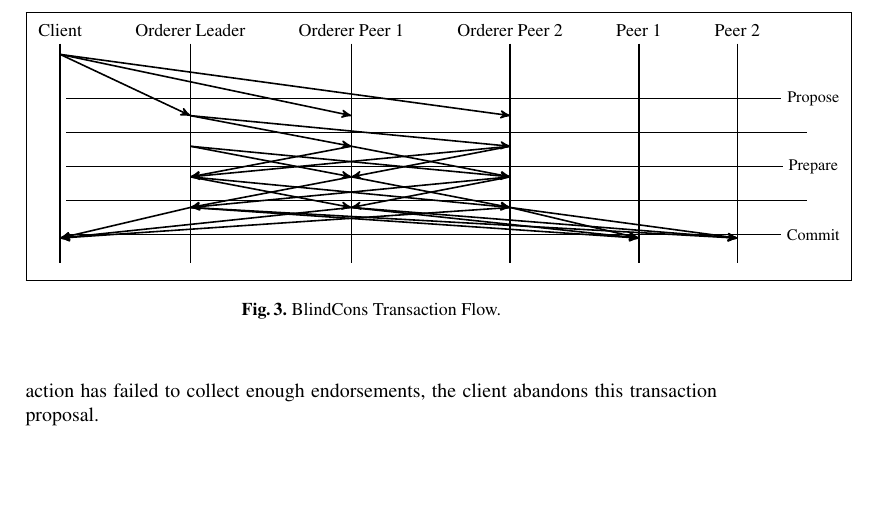
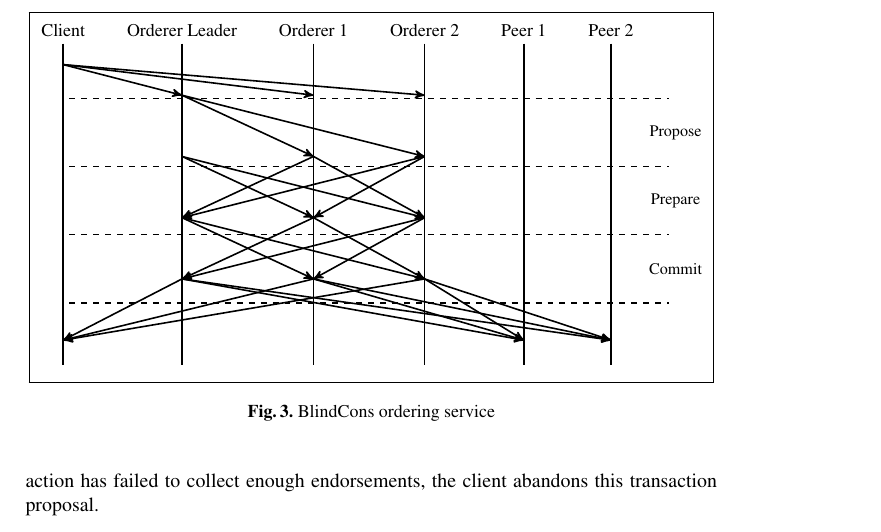
Before and after one commit to mirkokoscina/BlindCons, a LaTeX paper (main.tex): part of page 7 of 15, cut so that both start at the same text, the shorter picture padded with empty space. Compiled offline with pdfLaTeX.

Commit message:
version 01122019 v3

```diff
--- a/main.tex
+++ b/main.tex
@@ -339,59 +339,88 @@ The number of valid responses needed to consider that the \textit{transaction pr
     \node[scale=1] (comm) {};
     \node[left = of comm, scale=1] (peer) {Peer 2};
     \node[left = of peer, scale=1] (ord) {Peer 1};
-    \node[left = of ord, scale=1] (endp3) {Orderer Peer 2};
-    \node[left = of endp3,scale=1] (endp2) {Orderer Peer 1};
+    \node[left = of ord, scale=1] (endp3) {Orderer 2};
+    \node[left = of endp3,scale=1] (endp2) {Orderer 1};
     \node[left = of endp2,scale=1] (endp1) {Orderer Leader};
     \node[left = of endp1, scale=1] (sp) {Client};
+
     \node[below of=sp,scale=0.9, node distance=0.6cm] (sp1) {};
     \node[below of=sp1,scale=0.9, node distance=0.6cm] (sp2) {};
     \node[below of=sp2,scale=0.9, node distance=0.6cm] (sp3) {};
     \node[below of=sp3,scale=0.9, node distance=0.6cm] (sp4) {};
     \node[below of=sp4,scale=0.9, node distance=0.6cm] (sp5) {};
     \node[below of=sp5,scale=0.9, node distance=0.6cm] (sp6) {};
-    \node[below of=sp6,scale=0.9, node distance=0.6cm] (sp_ground) {};
+    \node[below of=sp6,scale=0.9, node distance=0.6cm] (sp7) {};
+    \node[below of=sp7,scale=0.9, node distance=0.6cm] (sp8) {};
+    \node[below of=sp8,scale=0.9, node distance=0.6cm] (sp9) {};
+    \node[below of=sp9,scale=0.9, node distance=0.6cm] (sp_ground) {};
+
     \node[below of=endp1,scale=0.9, node distance=0.6cm] (endp11) {};
     \node[below of=endp11,scale=0.9, node distance=0.6cm] (endp12) {};
     \node[below of=endp12,scale=0.9, node distance=0.6cm] (endp13) {};
     \node[below of=endp13,scale=0.9, node distance=0.6cm] (endp14) {};
     \node[below of=endp14,scale=0.9, node distance=0.6cm] (endp15) {};
     \node[below of=endp15,scale=0.9, node distance=0.6cm] (endp16) {};
-    \node[below of=endp16,scale=0.9, node distance=0.6cm] (endp1_ground) {};
+    \node[below of=endp16,scale=0.9, node distance=0.6cm] (endp17) {};
+    \node[below of=endp17,scale=0.9, node distance=0.6cm] (endp18) {};
+    \node[below of=endp18,scale=0.9, node distance=0.6cm] (endp19) {};
+    \node[below of=endp19,scale=0.9, node distance=0.6cm] (endp1_ground) {};
+
     \node[below of=endp2,scale=0.9, node distance=0.6cm] (endp21) {};
     \node[below of=endp21,scale=0.9, node distance=0.6cm] (endp22) {};
     \node[below of=endp22,scale=0.9, node distance=0.6cm] (endp23) {};
     \node[below of=endp23,scale=0.9, node distance=0.6cm] (endp24) {};
     \node[below of=endp24,scale=0.9, node distance=0.6cm] (endp25) {};
     \node[below of=endp25,scale=0.9, node distance=0.6cm] (endp26) {};
-    \node[below of=endp26,scale=0.9, node distance=0.6cm] (endp2_ground) {};
+    \node[below of=endp26,scale=0.9, node distance=0.6cm] (endp27) {};
+    \node[below of=endp27,scale=0.9, node distance=0.6cm] (endp28) {};
+    \node[below of=endp28,scale=0.9, node distance=0.6cm] (endp29) {};
+    \node[below of=endp29,scale=0.9, node distance=0.6cm] (endp2_ground) {};
+
     \node[below of=endp3,scale=0.9, node distance=0.6cm] (endp31) {};
     \node[below of=endp31,scale=0.9, node distance=0.6cm] (endp32) {};
     \node[below of=endp32,scale=0.9, node distance=0.6cm] (endp33) {};
     \node[below of=endp33,scale=0.9, node distance=0.6cm] (endp34) {};
     \node[below of=endp34,scale=0.9, node distance=0.6cm] (endp35) {};
     \node[below of=endp35,scale=0.9, node distance=0.6cm] (endp36) {};
-    \node[below of=endp36,scale=0.9, node distance=0.6cm] (endp3_ground) {};
+    \node[below of=endp36,scale=0.9, node distance=0.6cm] (endp37) {};
+    \node[below of=endp37,scale=0.9, node distance=0.6cm] (endp38) {};
+    \node[below of=endp38,scale=0.9, node distance=0.6cm] (endp39) {};
+    \node[below of=endp39,scale=0.9, node distance=0.6cm] (endp3_ground) {};
+
     \node[below of=ord,scale=0.9, node distance=0.6cm] (ord1) {};
     \node[below of=ord1,scale=0.9, node distance=0.6cm] (ord2) {};
     \node[below of=ord2,scale=0.9, node distance=0.6cm] (ord3) {};
     \node[below of=ord3,scale=0.9, node distance=0.6cm] (ord4) {};
     \node[below of=ord4,scale=0.9, node distance=0.6cm] (ord5) {};
     \node[below of=ord5,scale=0.9, node distance=0.6cm] (ord6) {};
-    \node[below of=ord6,scale=0.9, node distance=0.6cm] (ord_ground) {};
+    \node[below of=ord6,scale=0.9, node distance=0.6cm] (ord7) {};
+    \node[below of=ord7,scale=0.9, node distance=0.6cm] (ord8) {};
+    \node[below of=ord8,scale=0.9, node distance=0.6cm] (ord9) {};
+    \node[below of=ord9,scale=0.9, node distance=0.6cm] (ord_ground) {};
+
     \node[below of=peer,scale=0.9, node distance=0.6cm] (peer1) {};
     \node[below of=peer1,scale=0.9, node distance=0.6cm] (peer2) {};
     \node[below of=peer2,scale=0.9, node distance=0.6cm] (peer3) {};
     \node[below of=peer3,scale=0.9, node distance=0.6cm] (peer4) {};
     \node[below of=peer4,scale=0.9, node distance=0.6cm] (peer5) {};
     \node[below of=peer5,scale=0.9, node distance=0.6cm] (peer6) {};
-    \node[below of=peer6,scale=0.9, node distance=0.6cm] (peer_ground) {};
+    \node[below of=peer6,scale=0.9, node distance=0.6cm] (peer7) {};
+    \node[below of=peer7,scale=0.9, node distance=0.6cm] (peer8) {};
+    \node[below of=peer8,scale=0.9, node distance=0.6cm] (peer9) {};
+    \node[below of=peer9,scale=0.9, node distance=0.6cm] (peer_ground) {};
+
+
     \node[below of=comm,scale=0.9, node distance=0.6cm] (comm1) {};
-    \node[below of=comm1,scale=0.9, node distance=0.6cm] (comm2) {Propose};
-    \node[below of=comm2,scale=0.9, node distance=0.6cm] (comm3) {};
-    \node[below of=comm3,scale=0.9, node distance=0.6cm] (comm4) {Prepare};
-    \node[below of=comm4,scale=0.9, node distance=0.6cm] (comm5) {};
-    \node[below of=comm5,scale=0.9, node distance=0.6cm] (comm6) {Commit};
-    \node[below of=comm6,scale=0.9, node distance=0.6cm] (comm_ground) {};
+    \node[below of=comm1,scale=0.9, node distance=0.6cm] (comm2) {};
+    \node[below of=comm2,scale=0.9, node distance=0.6cm] (comm3) {Propose};
+    \node[below of=comm3,scale=0.9, node distance=0.6cm] (comm4) {};
+    \node[below of=comm4,scale=0.9, node distance=0.6cm] (comm5) {Prepare};
+    \node[below of=comm5,scale=0.9, node distance=0.6cm] (comm6) {};
+    \node[below of=comm6,scale=0.9, node distance=0.6cm] (comm7) {Commit};
+    \node[below of=comm7,scale=0.9, node distance=0.6cm] (comm8) {};
+    \node[below of=comm8,scale=0.9, node distance=0.6cm] (comm9) {};
+    \node[below of=comm9,scale=0.9, node distance=0.6cm] (comm_ground) {};
 
     % Vertical Lines
     %\draw (client) -- (client_ground);
@@ -404,60 +433,59 @@ The number of valid responses needed to consider that the \textit{transaction pr
 
     % Horizontal Lines
     %\draw (client) -- (client_ground);
-    \draw (sp2) -- (comm2);
-    \draw (sp3) -- (comm3);
-    \draw (sp4) -- (comm4);
-    \draw (sp5) -- (comm5);
-    \draw (sp6) -- (comm6);
+    \draw [thick,dashed] (sp2) -- (comm2);
+    \draw [thick,dashed] (sp4) -- (comm4);
+    \draw [thick,dashed] (sp6) -- (comm6);
+    \draw [thick,dashed] (sp8) -- (comm8);
 
 
     %Initiating Transactions
   %  \draw[->] ($(client)!0.1!(client_ground)$) -- node[below,scale=1,midway]{$1$} ($(sp)!0.1!(sp_ground)$);
     %Transaction Proposal
-    \draw[->] ($(sp)!0.1!(sp_ground)$) --  ($(endp12)!0.1!(endp1_ground)$);
-    \draw[->] ($(sp)!0.1!(sp_ground)$) --  ($(endp22)!0.1!(endp2_ground)$);
-    \draw[->] ($(sp)!0.1!(sp_ground)$) --  ($(endp32)!0.1!(endp3_ground)$);
+    \draw[->] ($(sp)!0.1!(sp_ground)$) --  ($(endp11)!0.1!(endp1_ground)$);
+    \draw[->] ($(sp)!0.1!(sp_ground)$) --  ($(endp21)!0.1!(endp2_ground)$);
+    \draw[->] ($(sp)!0.1!(sp_ground)$) --  ($(endp31)!0.1!(endp3_ground)$);
 
     %Propose
-    \draw[->] ($(endp12)!0.1!(endp1_ground)$) -- ($(endp23)!0.1!(endp2_ground)$);
-    \draw[->] ($(endp12)!0.1!(endp1_ground)$) -- ($(endp33)!0.1!(endp3_ground)$);
+    \draw[->] ($(endp11)!0.1!(endp1_ground)$) -- ($(endp23)!0.1!(endp2_ground)$);
+    \draw[->] ($(endp11)!0.1!(endp1_ground)$) -- ($(endp33)!0.1!(endp3_ground)$);
 
     %Prepare
-    \draw[->] ($(endp13)!0.1!(endp1_ground)$) -- ($(endp24)!0.1!(endp2_ground)$);
-    \draw[->] ($(endp13)!0.1!(endp1_ground)$) -- ($(endp34)!0.1!(endp3_ground)$);
+    \draw[->] ($(endp13)!0.1!(endp1_ground)$) -- ($(endp25)!0.1!(endp2_ground)$);
+    \draw[->] ($(endp13)!0.1!(endp1_ground)$) -- ($(endp35)!0.1!(endp3_ground)$);
 
-    \draw[->] ($(endp23)!0.1!(endp2_ground)$) -- ($(endp14)!0.1!(endp1_ground)$);
-    \draw[->] ($(endp23)!0.1!(endp2_ground)$) -- ($(endp34)!0.1!(endp3_ground)$);
+    \draw[->] ($(endp23)!0.1!(endp2_ground)$) -- ($(endp15)!0.1!(endp1_ground)$);
+    \draw[->] ($(endp23)!0.1!(endp2_ground)$) -- ($(endp35)!0.1!(endp3_ground)$);
 
-    \draw[->] ($(endp33)!0.1!(endp3_ground)$) -- ($(endp14)!0.1!(endp1_ground)$);
-    \draw[->] ($(endp33)!0.1!(endp3_ground)$) -- ($(endp24)!0.1!(endp2_ground)$);
+    \draw[->] ($(endp33)!0.1!(endp3_ground)$) -- ($(endp15)!0.1!(endp1_ground)$);
+    \draw[->] ($(endp33)!0.1!(endp3_ground)$) -- ($(endp25)!0.1!(endp2_ground)$);
 
     %Commit
-    \draw[->] ($(endp14)!0.1!(endp1_ground)$) -- ($(endp25)!0.1!(endp2_ground)$);
-    \draw[->] ($(endp14)!0.1!(endp1_ground)$) -- ($(endp35)!0.1!(endp3_ground)$);
+    \draw[->] ($(endp15)!0.1!(endp1_ground)$) -- ($(endp27)!0.1!(endp2_ground)$);
+    \draw[->] ($(endp15)!0.1!(endp1_ground)$) -- ($(endp37)!0.1!(endp3_ground)$);
 
-    \draw[->] ($(endp24)!0.1!(endp2_ground)$) -- ($(endp15)!0.1!(endp1_ground)$);
-    \draw[->] ($(endp24)!0.1!(endp2_ground)$) -- ($(endp35)!0.1!(endp3_ground)$);
+    \draw[->] ($(endp25)!0.1!(endp2_ground)$) -- ($(endp17)!0.1!(endp1_ground)$);
+    \draw[->] ($(endp25)!0.1!(endp2_ground)$) -- ($(endp37)!0.1!(endp3_ground)$);
 
-    \draw[->] ($(endp34)!0.1!(endp3_ground)$) -- ($(endp15)!0.1!(endp1_ground)$);
-    \draw[->] ($(endp34)!0.1!(endp3_ground)$) -- ($(endp25)!0.1!(endp2_ground)$);
+    \draw[->] ($(endp35)!0.1!(endp3_ground)$) -- ($(endp17)!0.1!(endp1_ground)$);
+    \draw[->] ($(endp35)!0.1!(endp3_ground)$) -- ($(endp27)!0.1!(endp2_ground)$);
 
     %End
 
-	\draw[->] ($(endp15)!0.1!(endp1_ground)$) -- ($(sp6)!0.1!(sp_ground)$);
-    \draw[->] ($(endp15)!0.1!(endp1_ground)$) -- ($(ord6)!0.1!(ord_ground)$);
-    \draw[->] ($(endp15)!0.1!(endp1_ground)$) -- ($(peer6)!0.1!(peer_ground)$);
+	\draw[->] ($(endp17)!0.1!(endp1_ground)$) -- ($(sp9)!0.1!(sp_ground)$);
+    \draw[->] ($(endp17)!0.1!(endp1_ground)$) -- ($(ord9)!0.1!(ord_ground)$);
+    \draw[->] ($(endp17)!0.1!(endp1_ground)$) -- ($(peer9)!0.1!(peer_ground)$);
 
-    \draw[->] ($(endp25)!0.1!(endp2_ground)$) -- ($(sp6)!0.1!(sp_ground)$);
-    \draw[->] ($(endp25)!0.1!(endp2_ground)$) -- ($(ord6)!0.1!(ord_ground)$);
-    \draw[->] ($(endp25)!0.1!(endp2_ground)$) -- ($(peer6)!0.1!(peer_ground)$);
+    \draw[->] ($(endp27)!0.1!(endp2_ground)$) -- ($(sp9)!0.1!(sp_ground)$);
+    \draw[->] ($(endp27)!0.1!(endp2_ground)$) -- ($(ord9)!0.1!(ord_ground)$);
+    \draw[->] ($(endp27)!0.1!(endp2_ground)$) -- ($(peer9)!0.1!(peer_ground)$);
 
-    \draw[->] ($(endp35)!0.1!(endp3_ground)$) -- ($(sp6)!0.1!(sp_ground)$);
-    \draw[->] ($(endp35)!0.1!(endp3_ground)$) -- ($(ord6)!0.1!(ord_ground)$);
-    \draw[->] ($(endp35)!0.1!(endp3_ground)$) -- ($(peer6)!0.1!(peer_ground)$);
+    \draw[->] ($(endp37)!0.1!(endp3_ground)$) -- ($(sp9)!0.1!(sp_ground)$);
+    \draw[->] ($(endp37)!0.1!(endp3_ground)$) -- ($(ord9)!0.1!(ord_ground)$);
+    \draw[->] ($(endp37)!0.1!(endp3_ground)$) -- ($(peer9)!0.1!(peer_ground)$);
 
 \end{tikzpicture}}
-\caption{\name{} Transaction Flow.}
+\caption{\name{} ordering service}
 \label{dia:ord}
 \end{figure*}
 
```
Also changed, not shown: main.pdf, main.tex (2 more changed lines), 3 other files.
